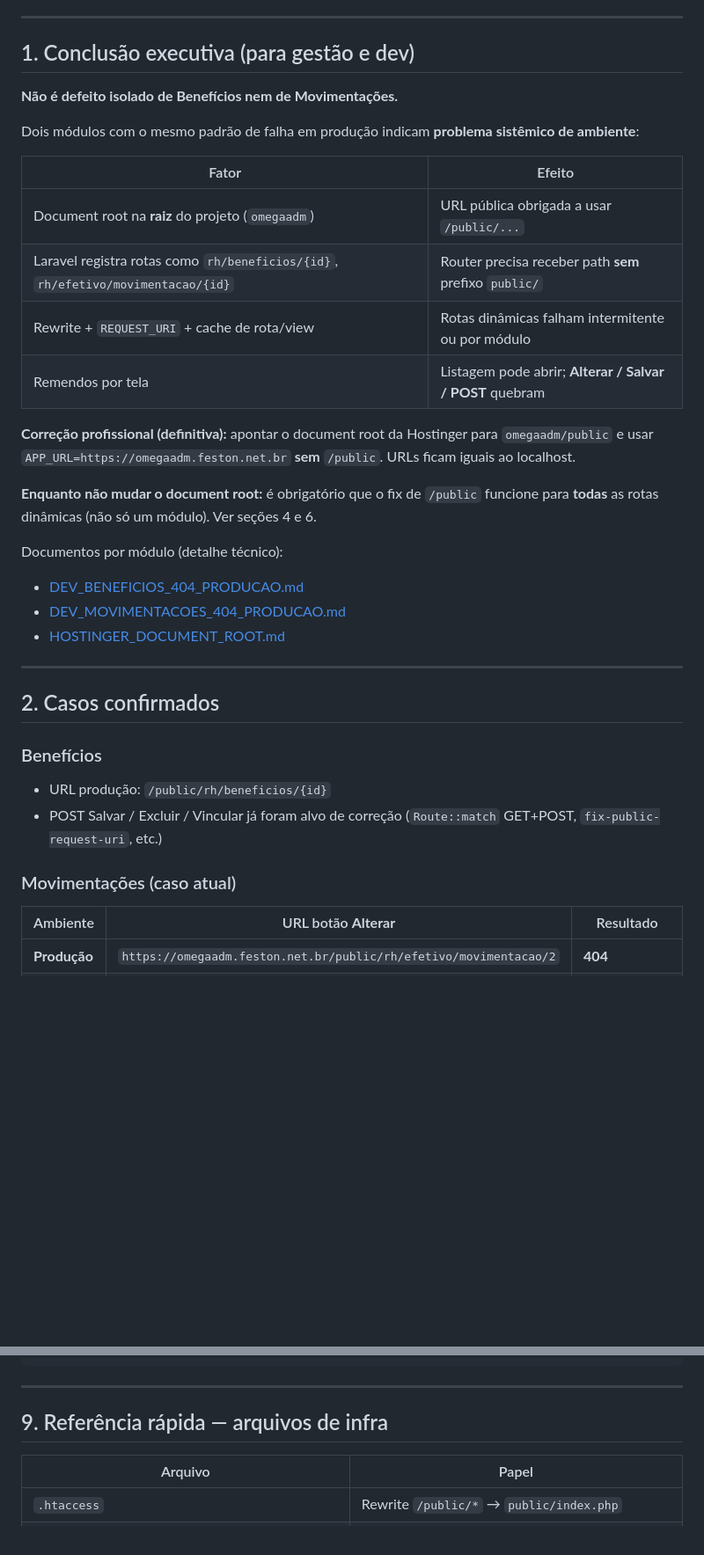
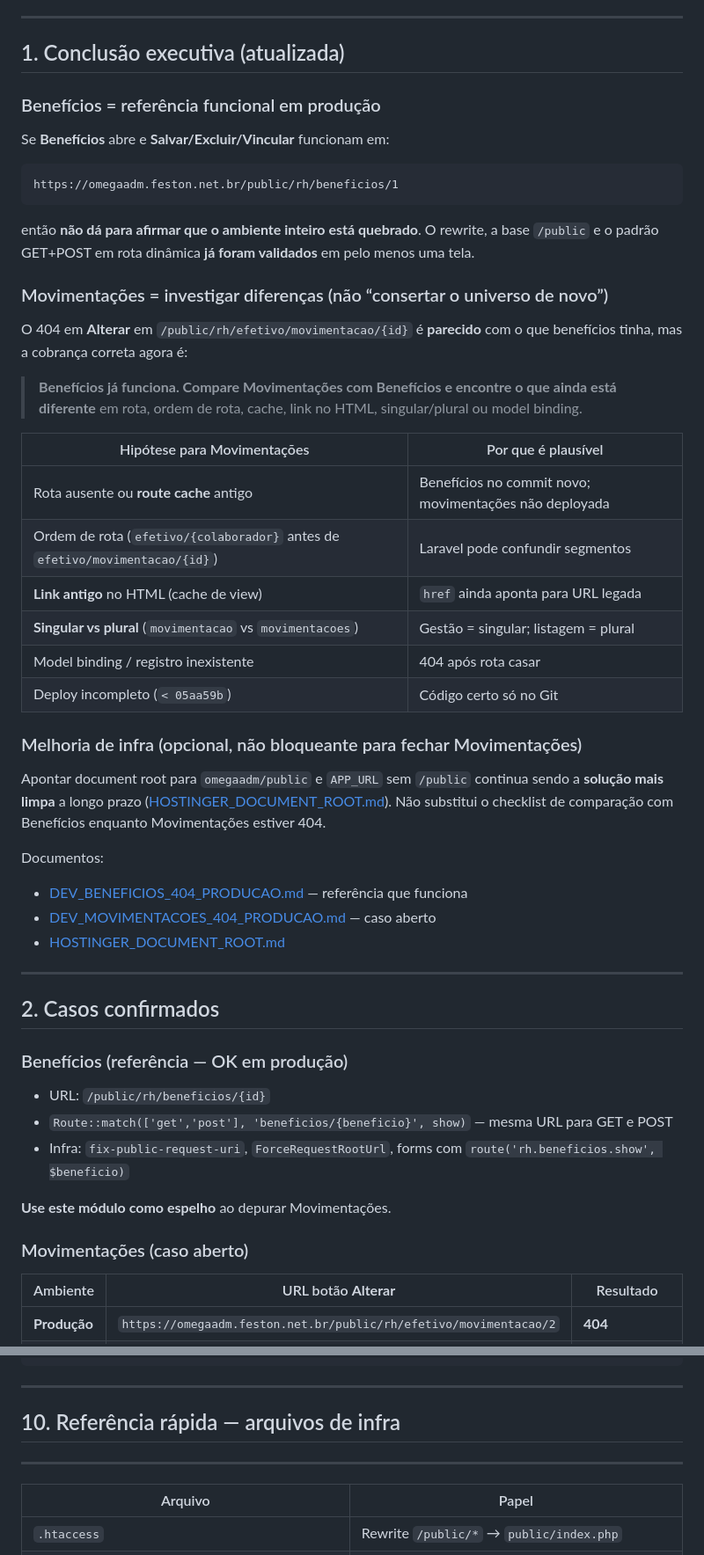
Before and after one commit to dancacarajas/omegaadm, a Markdown page: docs/DEV_PRODUCAO_CAUSA_RAIZ_HOSTINGER.md, 2 parts joined by grey strips. Shown at 88% size. Drawn GitHub-style; blank space fills up the shorter version.

````diff
--- a/docs/DEV_PRODUCAO_CAUSA_RAIZ_HOSTINGER.md
+++ b/docs/DEV_PRODUCAO_CAUSA_RAIZ_HOSTINGER.md
@@ -8,39 +8,56 @@
 
 ---
 
-## 1. Conclusão executiva (para gestão e dev)
+## 1. Conclusão executiva (atualizada)
 
-**Não é defeito isolado de Benefícios nem de Movimentações.**
+### Benefícios = referência funcional em produção
 
-Dois módulos com o mesmo padrão de falha em produção indicam **problema sistêmico de ambiente**:
+Se **Benefícios** abre e **Salvar/Excluir/Vincular** funcionam em:
 
-| Fator | Efeito |
-|-------|--------|
-| Document root na **raiz** do projeto (`omegaadm`) | URL pública obrigada a usar `/public/...` |
-| Laravel registra rotas como `rh/beneficios/{id}`, `rh/efetivo/movimentacao/{id}` | Router precisa receber path **sem** prefixo `public/` |
-| Rewrite + `REQUEST_URI` + cache de rota/view | Rotas dinâmicas falham intermitente ou por módulo |
-| Remendos por tela | Listagem pode abrir; **Alterar / Salvar / POST** quebram |
+```text
+https://omegaadm.feston.net.br/public/rh/beneficios/1
+```
 
-**Correção profissional (definitiva):** apontar o document root da Hostinger para `omegaadm/public` e usar `APP_URL=https://omegaadm.feston.net.br` **sem** `/public`. URLs ficam iguais ao localhost.
+então **não dá para afirmar que o ambiente inteiro está quebrado**. O rewrite, a base `/public` e o padrão GET+POST em rota dinâmica **já foram validados** em pelo menos uma tela.
 
-**Enquanto não mudar o document root:** é obrigatório que o fix de `/public` funcione para **todas** as rotas dinâmicas (não só um módulo). Ver seções 4 e 6.
+### Movimentações = investigar diferenças (não “consertar o universo de novo”)
 
-Documentos por módulo (detalhe técnico):
+O 404 em **Alterar** em `/public/rh/efetivo/movimentacao/{id}` é **parecido** com o que benefícios tinha, mas a cobrança correta agora é:
 
-- [DEV_BENEFICIOS_404_PRODUCAO.md](./DEV_BENEFICIOS_404_PRODUCAO.md)
-- [DEV_MOVIMENTACOES_404_PRODUCAO.md](./DEV_MOVIMENTACOES_404_PRODUCAO.md)
+> **Benefícios já funciona. Compare Movimentações com Benefícios e encontre o que ainda está diferente** em rota, ordem de rota, cache, link no HTML, singular/plural ou model binding.
+
+| Hipótese para Movimentações | Por que é plausível |
+|---------------------------|---------------------|
+| Rota ausente ou **route cache** antigo | Benefícios no commit novo; movimentações não deployada |
+| Ordem de rota (`efetivo/{colaborador}` antes de `efetivo/movimentacao/{id}`) | Laravel pode confundir segmentos |
+| **Link antigo** no HTML (cache de view) | `href` ainda aponta para URL legada |
+| **Singular vs plural** (`movimentacao` vs `movimentacoes`) | Gestão = singular; listagem = plural |
+| Model binding / registro inexistente | 404 após rota casar |
+| Deploy incompleto (`< 05aa59b`) | Código certo só no Git |
+
+### Melhoria de infra (opcional, não bloqueante para fechar Movimentações)
+
+Apontar document root para `omegaadm/public` e `APP_URL` sem `/public` continua sendo a **solução mais limpa** a longo prazo ([HOSTINGER_DOCUMENT_ROOT.md](./HOSTINGER_DOCUMENT_ROOT.md)). Não substitui o checklist de comparação com Benefícios enquanto Movimentações estiver 404.
+
+Documentos:
+
+- [DEV_BENEFICIOS_404_PRODUCAO.md](./DEV_BENEFICIOS_404_PRODUCAO.md) — referência que funciona
+- [DEV_MOVIMENTACOES_404_PRODUCAO.md](./DEV_MOVIMENTACOES_404_PRODUCAO.md) — caso aberto
 - [HOSTINGER_DOCUMENT_ROOT.md](./HOSTINGER_DOCUMENT_ROOT.md)
 
 ---
 
 ## 2. Casos confirmados
 
-### Benefícios
+### Benefícios (referência — OK em produção)
 
-- URL produção: `/public/rh/beneficios/{id}`
-- POST Salvar / Excluir / Vincular já foram alvo de correção (`Route::match` GET+POST, `fix-public-request-uri`, etc.)
+- URL: `/public/rh/beneficios/{id}`
+- `Route::match(['get','post'], 'beneficios/{beneficio}', show)` — mesma URL para GET e POST
+- Infra: `fix-public-request-uri`, `ForceRequestRootUrl`, forms com `route('rh.beneficios.show', $beneficio)`
 
-### Movimentações (caso atual)
+**Use este módulo como espelho** ao depurar Movimentações.
+
+### Movimentações (caso aberto)
 
 | Ambiente | URL botão **Alterar** | Resultado |
 |----------|------------------------|-----------|
@@ -341,7 +410,9 @@ Entrega final:
 
 ---
 
-## 9. Referência rápida — arquivos de infra
+## 10. Referência rápida — arquivos de infra
+
+---
 
 | Arquivo | Papel |
 |---------|--------|
````
Also changed, not shown: other parts of docs/DEV_PRODUCAO_CAUSA_RAIZ_HOSTINGER.md (+102 -50 lines), docs/DEV_BENEFICIOS_404_PRODUCAO.md (+1 -1 lines), docs/DEV_MOVIMENTACOES_404_PRODUCAO.md (+13 -3 lines).
